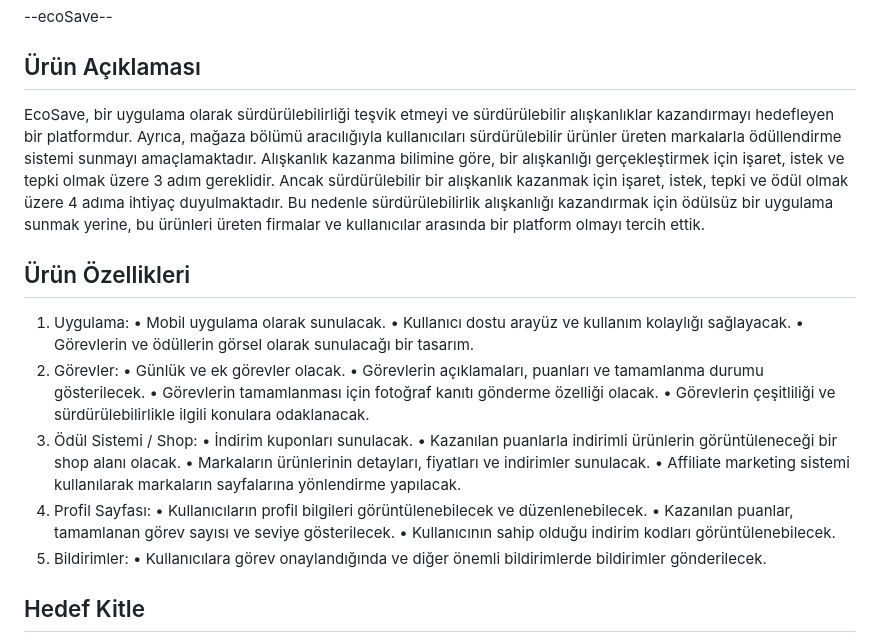
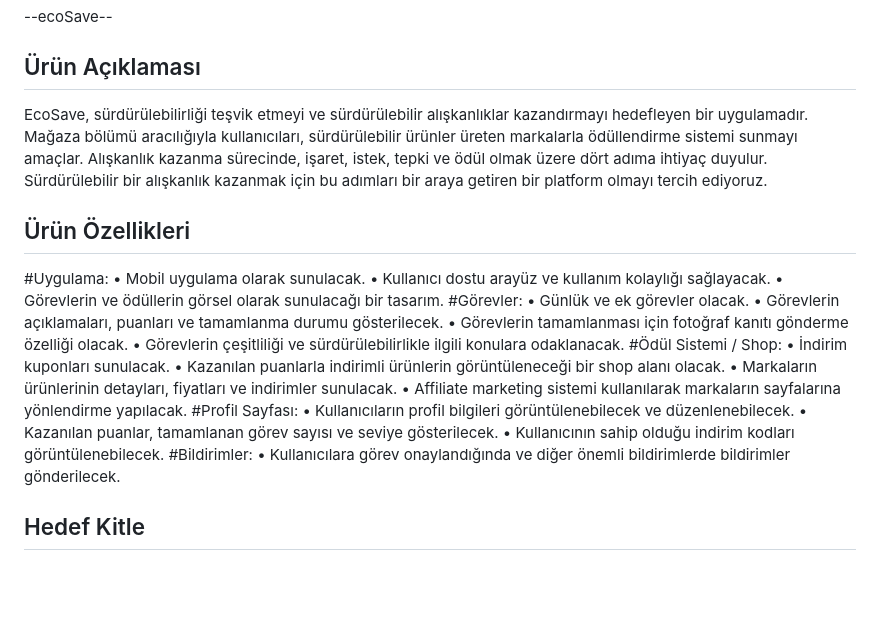
Before and after one commit to feyzasakli/ecoSave, a Markdown page: README.md, the part around the change. GitHub-like rendering; blank space fills up the shorter version.

```diff
--- a/README.md
+++ b/README.md
@@ -20,29 +20,29 @@ f-131
 --ecoSave--
 
 ## Ürün Açıklaması
-EcoSave, bir uygulama olarak sürdürülebilirliği teşvik etmeyi ve sürdürülebilir alışkanlıklar kazandırmayı hedefleyen bir platformdur. Ayrıca, mağaza bölümü aracılığıyla kullanıcıları sürdürülebilir ürünler üreten markalarla ödüllendirme sistemi sunmayı amaçlamaktadır. Alışkanlık kazanma bilimine göre, bir alışkanlığı gerçekleştirmek için işaret, istek ve tepki olmak üzere 3 adım gereklidir. Ancak sürdürülebilir bir alışkanlık kazanmak için işaret, istek, tepki ve ödül olmak üzere 4 adıma ihtiyaç duyulmaktadır. Bu nedenle sürdürülebilirlik alışkanlığı kazandırmak için ödülsüz bir uygulama sunmak yerine, bu ürünleri üreten firmalar ve kullanıcılar arasında bir platform olmayı tercih ettik.
+EcoSave, sürdürülebilirliği teşvik etmeyi ve sürdürülebilir alışkanlıklar kazandırmayı hedefleyen bir uygulamadır. Mağaza bölümü aracılığıyla kullanıcıları, sürdürülebilir ürünler üreten markalarla ödüllendirme sistemi sunmayı amaçlar. Alışkanlık kazanma sürecinde, işaret, istek, tepki ve ödül olmak üzere dört adıma ihtiyaç duyulur. Sürdürülebilir bir alışkanlık kazanmak için bu adımları bir araya getiren bir platform olmayı tercih ediyoruz.
 
 
 ## Ürün Özellikleri
-1.	Uygulama:
+#Uygulama:
 •	Mobil uygulama olarak sunulacak.
 •	Kullanıcı dostu arayüz ve kullanım kolaylığı sağlayacak.
 •	Görevlerin ve ödüllerin görsel olarak sunulacağı bir tasarım.
-2.	Görevler:
+#Görevler:
 •	Günlük ve ek görevler olacak.
 •	Görevlerin açıklamaları, puanları ve tamamlanma durumu gösterilecek.
 •	Görevlerin tamamlanması için fotoğraf kanıtı gönderme özelliği olacak.
 •	Görevlerin çeşitliliği ve sürdürülebilirlikle ilgili konulara odaklanacak.
-3.	Ödül Sistemi / Shop:
+#Ödül Sistemi / Shop:
 •	İndirim kuponları sunulacak.
 •	Kazanılan puanlarla indirimli ürünlerin görüntüleneceği bir shop alanı olacak.
 •	Markaların ürünlerinin detayları, fiyatları ve indirimler sunulacak.
 •	Affiliate marketing sistemi kullanılarak markaların sayfalarına yönlendirme yapılacak.
-4.	Profil Sayfası:
+#Profil Sayfası:
 •	Kullanıcıların profil bilgileri görüntülenebilecek ve düzenlenebilecek.
 •	Kazanılan puanlar, tamamlanan görev sayısı ve seviye gösterilecek.
 •	Kullanıcının sahip olduğu indirim kodları görüntülenebilecek.
-5.	Bildirimler:
+#Bildirimler:
 •	Kullanıcılara görev onaylandığında ve diğer önemli bildirimlerde bildirimler gönderilecek.
 
 
```
